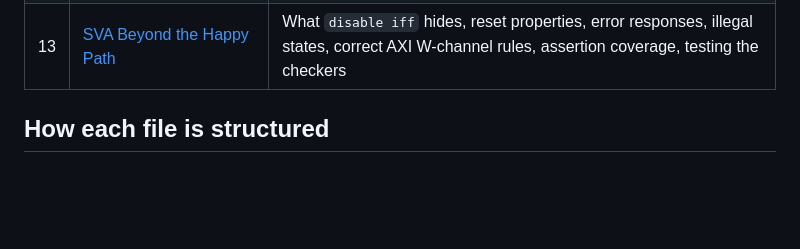
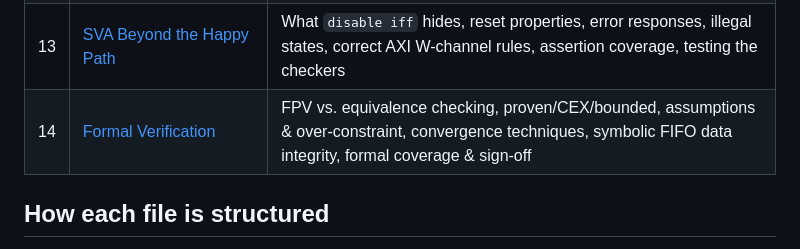
Before and after one commit to abhi09ver/Design_Verification, a Markdown page: README.md, the part around the change. GitHub-like rendering; blank space fills up the shorter version.

Commit message:
Add Challenge 14: formal verification
Co-Authored-By: Claude Opus 5.5 <noreply@anthropic.com>
Claude-Session: https://claude.ai/code/session_01SPohSj5AKTPBQXPxmz9PUq

```diff
--- a/README.md
+++ b/README.md
@@ -20,6 +20,7 @@ Each file takes one real-world DV challenge, explains it from first principles,
 | 11 | [Functional vs. Code Coverage](11-functional-vs-code-coverage.md) | Code coverage types, what each metric misses, coverage ≠ checking, exclusions & sign-off, 4-stage pipeline coverage matrix |
 | 12 | [Emulation and FPGA Prototyping](12-emulation-and-fpga-prototyping.md) | Platform spectrum & realistic speeds, what each finds/misses, 2-state & no timing, transaction-based acceleration, emulator debug |
 | 13 | [SVA Beyond the Happy Path](13-sva-beyond-happy-path.md) | What `disable iff` hides, reset properties, error responses, illegal states, correct AXI W-channel rules, assertion coverage, testing the checkers |
+| 14 | [Formal Verification](14-formal-verification.md) | FPV vs. equivalence checking, proven/CEX/bounded, assumptions & over-constraint, convergence techniques, symbolic FIFO data integrity, formal coverage & sign-off |
 
 ## How each file is structured
 
```
Also changed, not shown: 14-formal-verification.md (added, +244 -0 lines).
